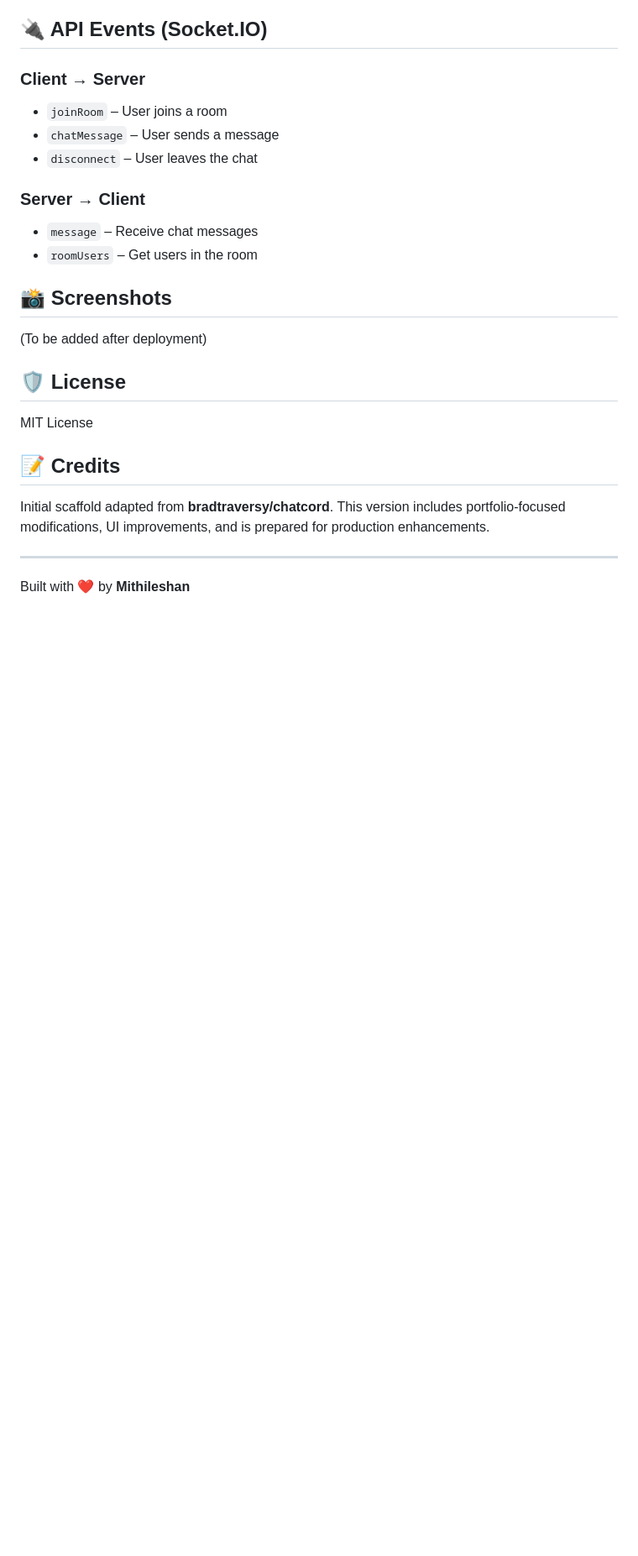
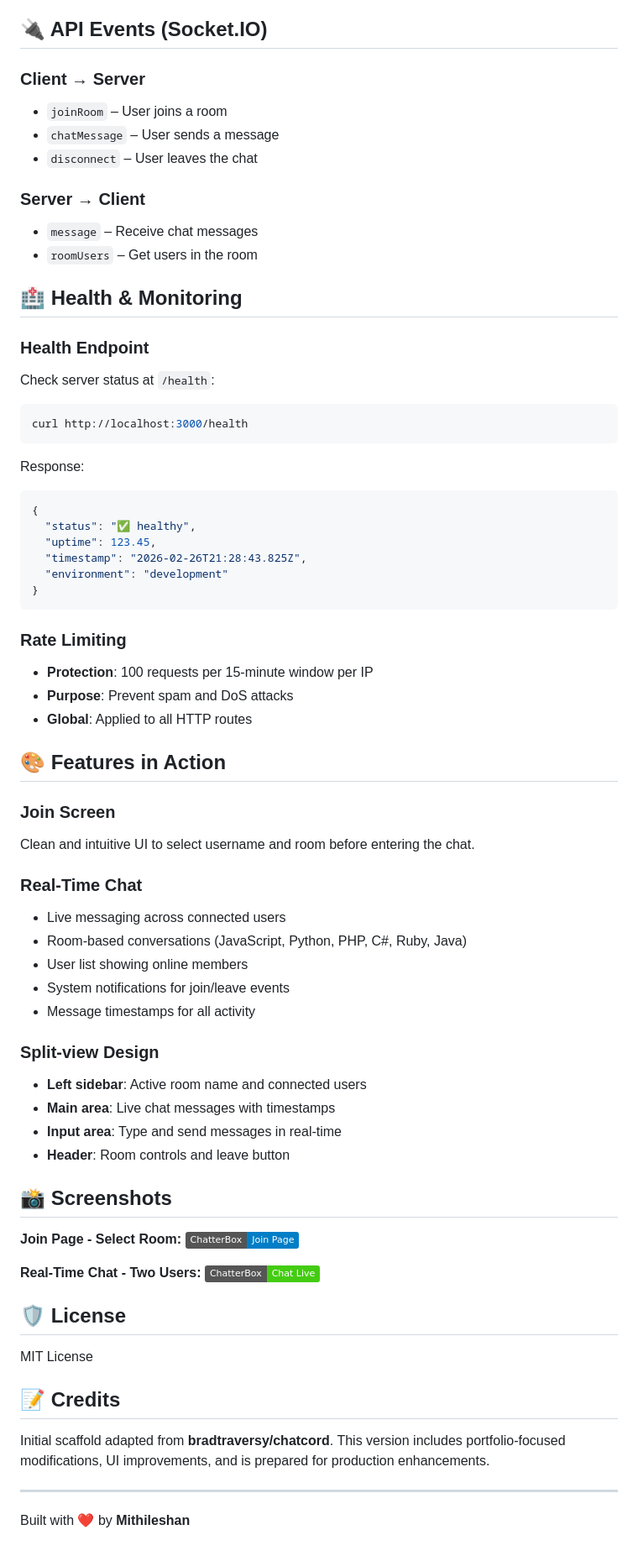
Before and after one commit to Mithileshan/chatterbox-realtime-chat, a Markdown page: README.md, the part around the change. Shown at 84% size. Drawn GitHub-style; badges without logos; blank space fills up the shorter version.

Commit message:
docs: add screenshots and production features documentation

````diff
--- a/README.md
+++ b/README.md
@@ -98,9 +98,55 @@ chatterbox-realtime-chat/
 - `message` – Receive chat messages
 - `roomUsers` – Get users in the room
 
+## 🏥 Health & Monitoring
+
+### Health Endpoint
+Check server status at `/health`:
+
+```bash
+curl http://localhost:3000/health
+```
+
+Response:
+```json
+{
+  "status": "✅ healthy",
+  "uptime": 123.45,
+  "timestamp": "2026-02-26T21:28:43.825Z",
+  "environment": "development"
+}
+```
+
+### Rate Limiting
+- **Protection**: 100 requests per 15-minute window per IP
+- **Purpose**: Prevent spam and DoS attacks
+- **Global**: Applied to all HTTP routes
+
+## 🎨 Features in Action
+
+### Join Screen
+Clean and intuitive UI to select username and room before entering the chat.
+
+### Real-Time Chat
+- Live messaging across connected users
+- Room-based conversations (JavaScript, Python, PHP, C#, Ruby, Java)
+- User list showing online members
+- System notifications for join/leave events
+- Message timestamps for all activity
+
+### Split-view Design
+- **Left sidebar**: Active room name and connected users
+- **Main area**: Live chat messages with timestamps
+- **Input area**: Type and send messages in real-time
+- **Header**: Room controls and leave button
+
 ## 📸 Screenshots
 
-(To be added after deployment)
+**Join Page - Select Room:**
+![Join Page](https://img.shields.io/badge/ChatterBox-Join%20Page-blue)
+
+**Real-Time Chat - Two Users:**
+![Chat Interface](https://img.shields.io/badge/ChatterBox-Chat%20Live-brightgreen)
 
 ## 🛡 License
 
````
